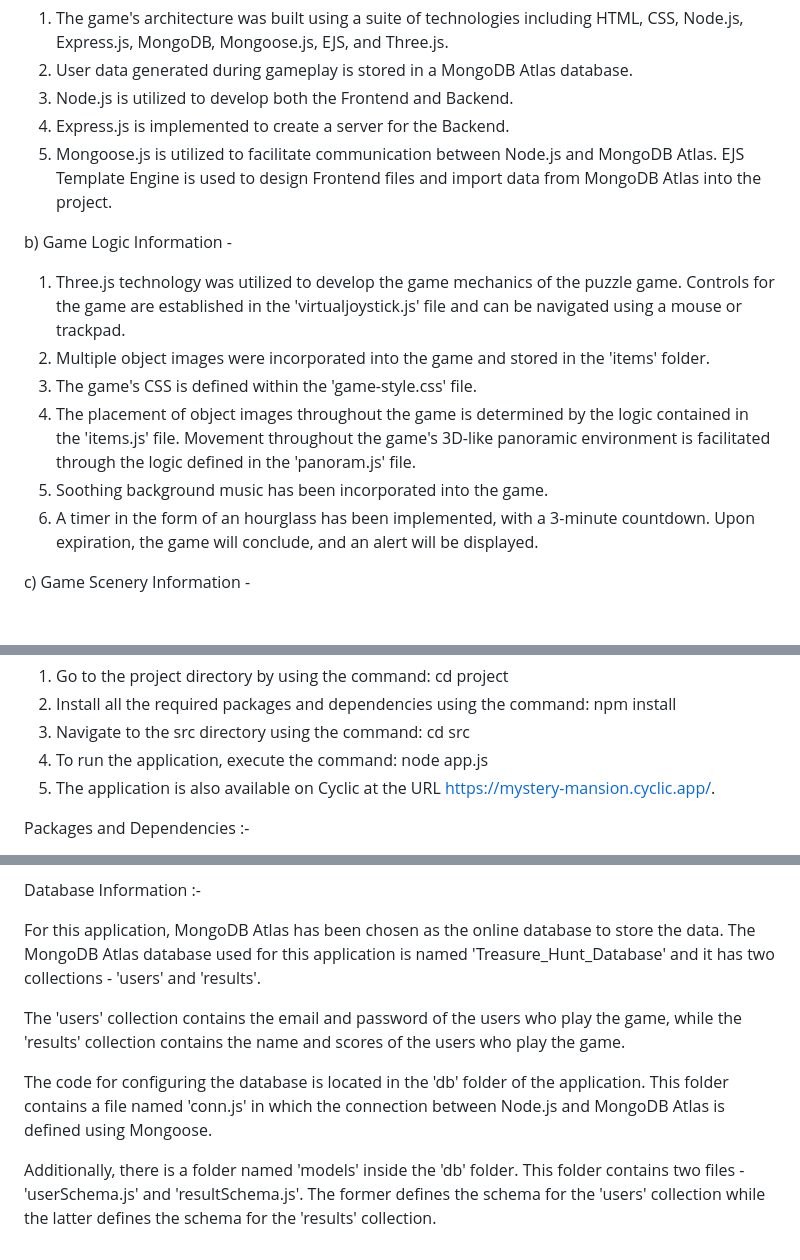
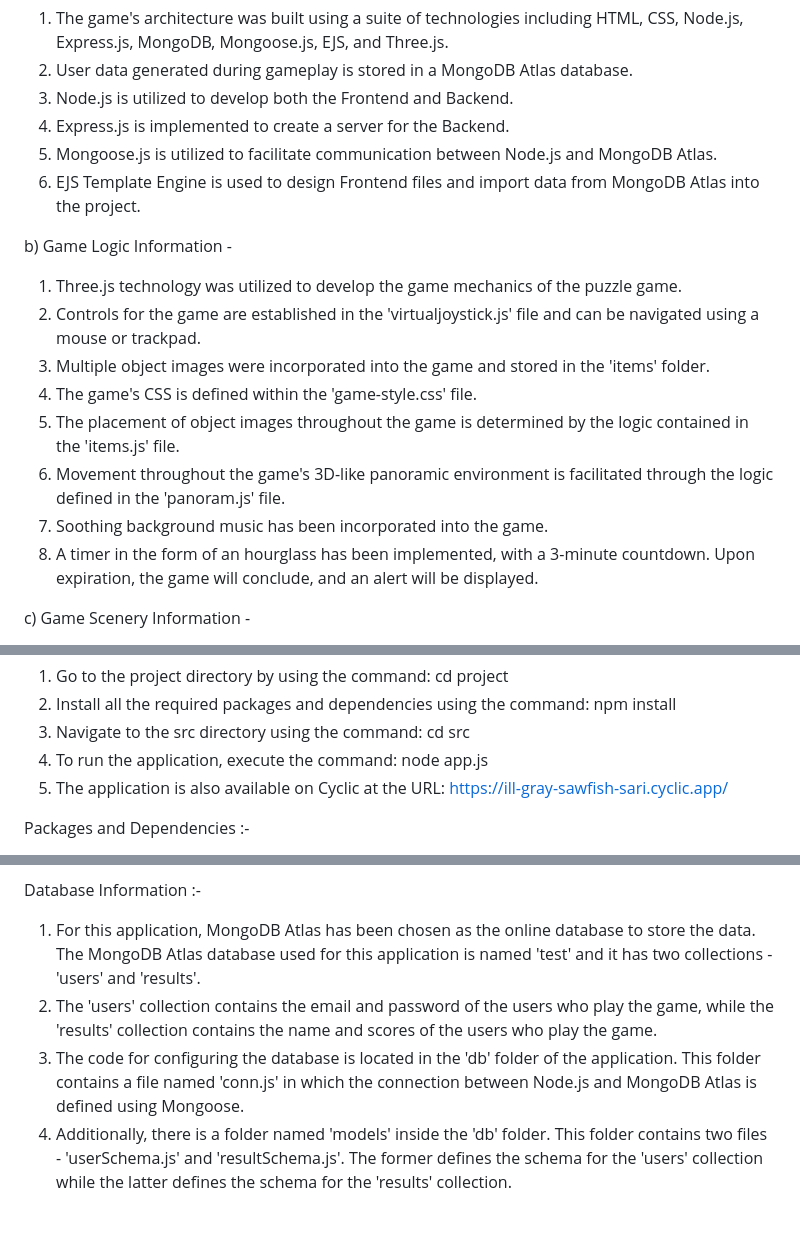
Before and after one commit to Sarthak-Sharma03/Thedetective, a Markdown page: README.md, 3 parts joined by grey strips. Rendered like a GitHub page.

```diff
--- a/README.md
+++ b/README.md
@@ -50,19 +50,19 @@ a) Frontend and Backend Informtation -
 3) Node.js is utilized to develop both the Frontend and Backend.
 4) Express.js is implemented to create a server for the Backend.
 5) Mongoose.js is utilized to facilitate communication between Node.js and MongoDB Atlas.
-EJS Template Engine is used to design Frontend files and import data from MongoDB Atlas into the project.
+6) EJS Template Engine is used to design Frontend files and import data from MongoDB Atlas into the project.
 
 
 b) Game Logic Information -
 
 1) Three.js technology was utilized to develop the game mechanics of the puzzle game.
-Controls for the game are established in the 'virtualjoystick.js' file and can be navigated using a mouse or trackpad.
-2) Multiple object images were incorporated into the game and stored in the 'items' folder.
-3) The game's CSS is defined within the 'game-style.css' file.
-4) The placement of object images throughout the game is determined by the logic contained in the 'items.js' file.
-Movement throughout the game's 3D-like panoramic environment is facilitated through the logic defined in the 'panoram.js' file.
-5) Soothing background music has been incorporated into the game.
-6) A timer in the form of an hourglass has been implemented, with a 3-minute countdown. Upon expiration, the game will conclude, and an alert will be displayed.
+2) Controls for the game are established in the 'virtualjoystick.js' file and can be navigated using a mouse or trackpad.
+3) Multiple object images were incorporated into the game and stored in the 'items' folder.
+4) The game's CSS is defined within the 'game-style.css' file.
+5) The placement of object images throughout the game is determined by the logic contained in the 'items.js' file.
+6) Movement throughout the game's 3D-like panoramic environment is facilitated through the logic defined in the 'panoram.js' file.
+7) Soothing background music has been incorporated into the game.
+8) A timer in the form of an hourglass has been implemented, with a 3-minute countdown. Upon expiration, the game will conclude, and an alert will be displayed.
 
 
 c) Game Scenery Information -
@@ -79,7 +79,7 @@ Steps  to run the project :-
 2) Install all the required packages and dependencies using the command: npm install
 3) Navigate to the src directory using the command: cd src
 4) To run the application, execute the command: node app.js
-5) The application is also available on Cyclic at the URL https://mystery-mansion.cyclic.app/.
+5) The application is also available on Cyclic at the URL: https://ill-gray-sawfish-sari.cyclic.app/
 
 
 Packages and Dependencies :-
@@ -109,10 +109,7 @@ The application's routes have been defined within the 'views' folder, nested wit
 
 Database Information :-
 
-For this application, MongoDB Atlas has been chosen as the online database to store the data. The MongoDB Atlas database used for this application is named 'Treasure_Hunt_Database' and it has two collections - 'users' and 'results'.
-
-The 'users' collection contains the email and password of the users who play the game, while the 'results' collection contains the name and scores of the users who play the game.
-
-The code for configuring the database is located in the 'db' folder of the application. This folder contains a file named 'conn.js' in which the connection between Node.js and MongoDB Atlas is defined using Mongoose.
-
-Additionally, there is a folder named 'models' inside the 'db' folder. This folder contains two files - 'userSchema.js' and 'resultSchema.js'. The former defines the schema for the 'users' collection while the latter defines the schema for the 'results' collection.
+1) For this application, MongoDB Atlas has been chosen as the online database to store the data. The MongoDB Atlas database used for this application is named 'test' and it has two collections - 'users' and 'results'.
+2) The 'users' collection contains the email and password of the users who play the game, while the 'results' collection contains the name and scores of the users who play the game.
+3) The code for configuring the database is located in the 'db' folder of the application. This folder contains a file named 'conn.js' in which the connection between Node.js and MongoDB Atlas is defined using Mongoose.
+4) Additionally, there is a folder named 'models' inside the 'db' folder. This folder contains two files - 'userSchema.js' and 'resultSchema.js'. The former defines the schema for the 'users' collection while the latter defines the schema for the 'results' collection.
```
